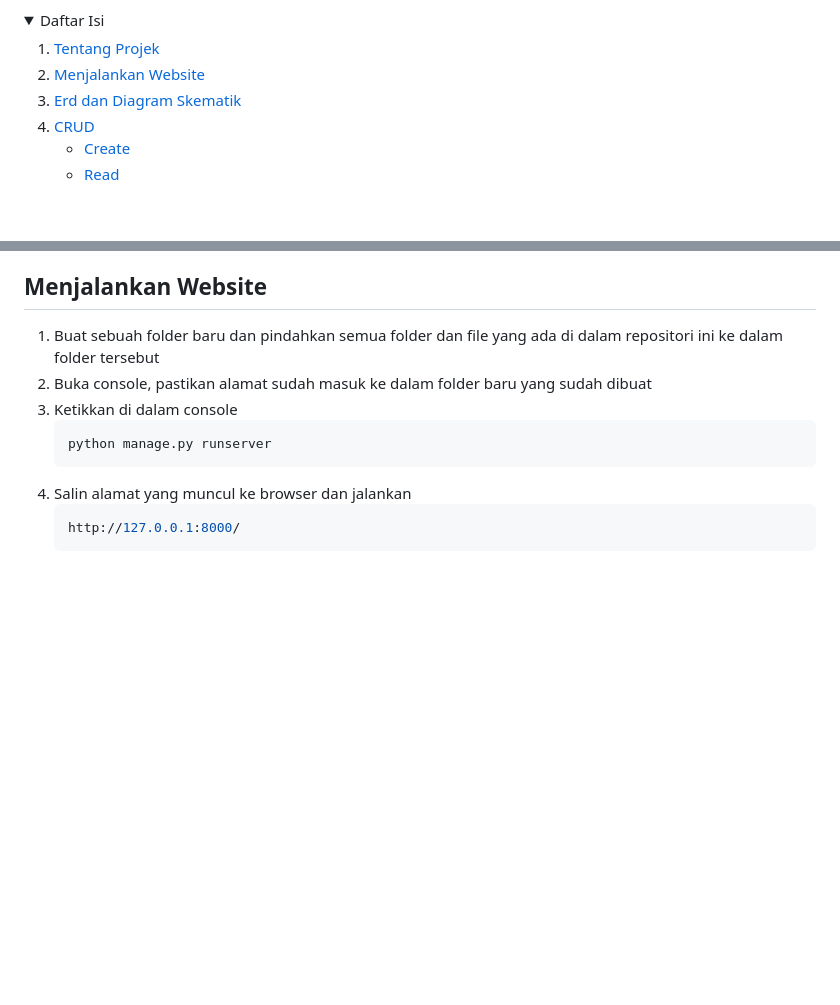
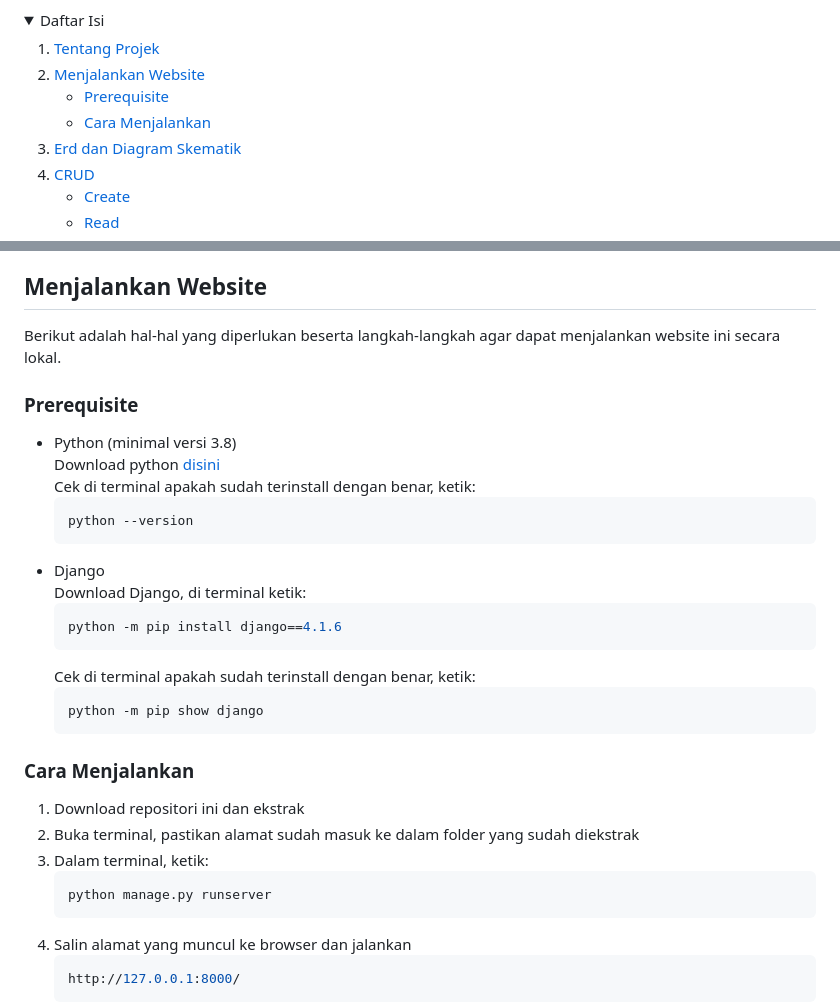
Before and after one commit to ahmadsubhand/Basdat_P1_Kelompok11_2023, a Markdown page: README.md, 2 parts joined by grey strips. GitHub-like rendering; folded sections open; blank space fills up the shorter version.

````diff
--- a/README.md
+++ b/README.md
@@ -15,7 +15,12 @@
   <summary>Daftar Isi</summary>
   <ol>
     <li><a href="#tentang-projek">Tentang Projek</a></li>
-    <li><a href="#menjalankan-website">Menjalankan Website</a></li>
+    <li><a href="#menjalankan-website">Menjalankan Website</a>
+      <ul>
+        <li><a href="#prerequisite">Prerequisite</a></li>
+        <li><a href="#cara-menjalankan">Cara Menjalankan</a></li>
+      </ul>
+    </li>
     <li><a href="#erd-dan-diagram-skematik">Erd dan Diagram Skematik</a></li>
     <li><a href="#crud">CRUD</a>
       <ul>
@@ -34,8 +40,26 @@ Sebuah website yang menghubungkan pasien dengan rumah sakit yang dipilih untuk m
 
 ## Menjalankan Website
-1. Buat sebuah folder baru dan pindahkan semua folder dan file yang ada di dalam repositori ini ke dalam folder tersebut
-2. Buka console, pastikan alamat sudah masuk ke dalam folder baru yang sudah dibuat
-3. Ketikkan di dalam console
+Berikut adalah hal-hal yang diperlukan beserta langkah-langkah agar dapat menjalankan website ini secara lokal.
+### Prerequisite
+- Python (minimal versi 3.8)
+  Download python <a href="https://www.python.org/downloads/">disini</a>
+  Cek di terminal apakah sudah terinstall dengan benar, ketik:
+  ```sh
+  python --version
+  ```
+- Django
+  Download Django, di terminal ketik:
+  ```sh
+  python -m pip install django==4.1.6
+  ```
+  Cek di terminal apakah sudah terinstall dengan benar, ketik:
+  ```sh
+  python -m pip show django
+  ```
+### Cara Menjalankan
+1. Download repositori ini dan ekstrak
+2. Buka terminal, pastikan alamat sudah masuk ke dalam folder yang sudah diekstrak
+3. Dalam terminal, ketik:
    ```sh
    python manage.py runserver
    ```
````
Also changed, not shown: other parts of README.md (+1 -0 lines).
